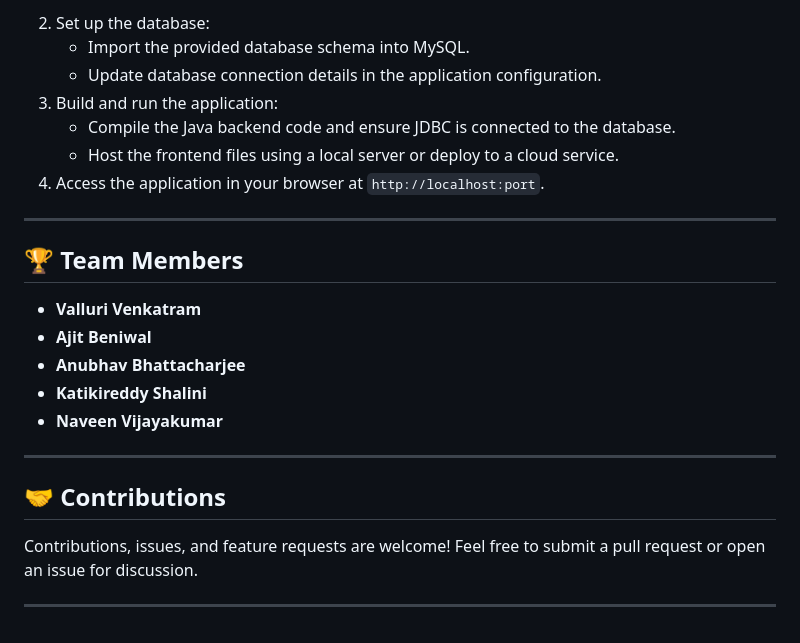
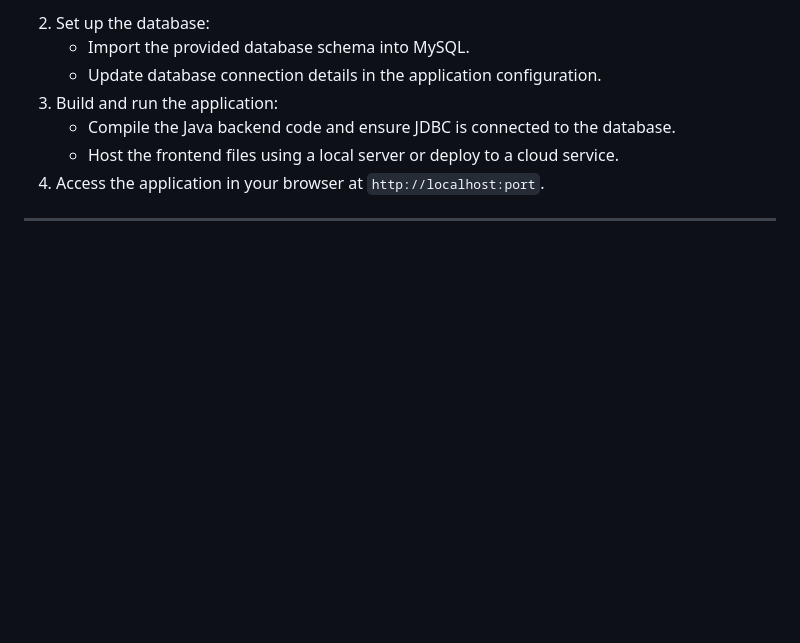
Before and after one commit to Vishesh-08/Insurance-Management, a Markdown page: README.md, the part around the change. Drawn GitHub-style; blank space fills up the shorter version.

```diff
--- a/README.md
+++ b/README.md
@@ -131,17 +131,3 @@ The platform improves efficiency and customer satisfaction by simplifying insura
 4. Access the application in your browser at `http://localhost:port`.
 
 ---
-
-## 🏆 Team Members
-- **Valluri Venkatram**
-- **Ajit Beniwal**
-- **Anubhav Bhattacharjee**
-- **Katikireddy Shalini**
-- **Naveen Vijayakumar**
-
----
-
-## 🤝 Contributions
-Contributions, issues, and feature requests are welcome! Feel free to submit a pull request or open an issue for discussion.
-
----
```
